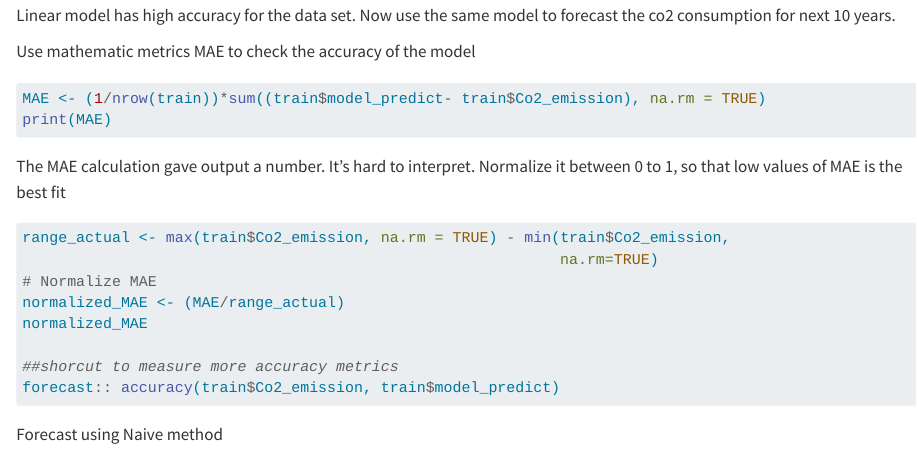
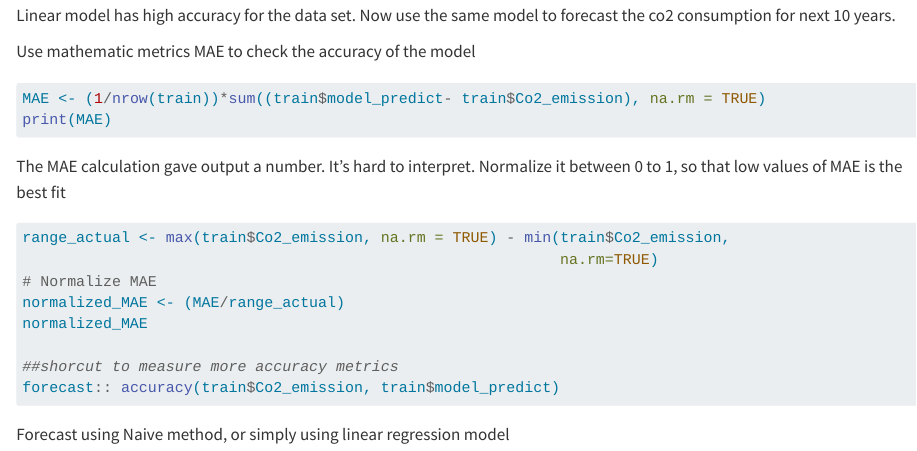
Before and after one commit to Sujan-Bhattarai12/global_sustainable_energy, a Quarto document (rendered_document.qmd): the page in a window 1100 px wide, from 4540 px down. Rendered offline with R 4.5, knitr and Pandoc in place of Quarto, with nearby package versions; the code chunks are not run, so their results and figures are left out; long lines of code are wrapped.

Commit message:
added new models

````diff
--- a/rendered_document.qmd
+++ b/rendered_document.qmd
@@ -263,4 +263,4 @@ normalized_MAE
 forecast:: accuracy(train$Co2_emission, train$model_predict)
 ```
 
-Forecast using Naive method
+Forecast using Naive method, or simply using linear regression model
````
